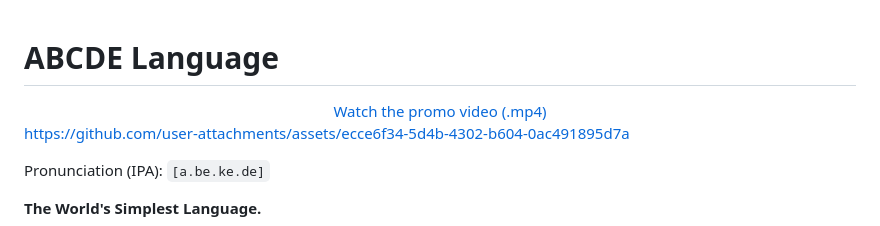
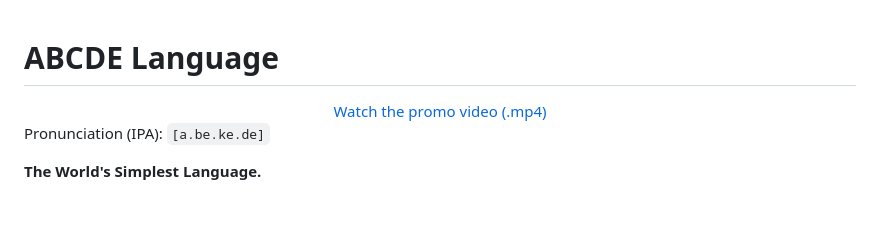
Before and after one commit to yo4e/ABCDE-Language, a Markdown page: README.md, the part around one of its changes. Drawn GitHub-style.

Commit message:
Change promo video link in README.md
Updated the promo video link in the README.

```diff
--- a/README.md
+++ b/README.md
@@ -5,10 +5,6 @@
     Watch the promo video (.mp4)
   </a>
 </div>
-
-
-https://github.com/user-attachments/assets/ecce6f34-5d4b-4302-b604-0ac491895d7a
-
 
 <!--
 To embed a playable video directly in this GitHub README:
```
Also changed, not shown: other parts of README.md (+1 -1 lines).
